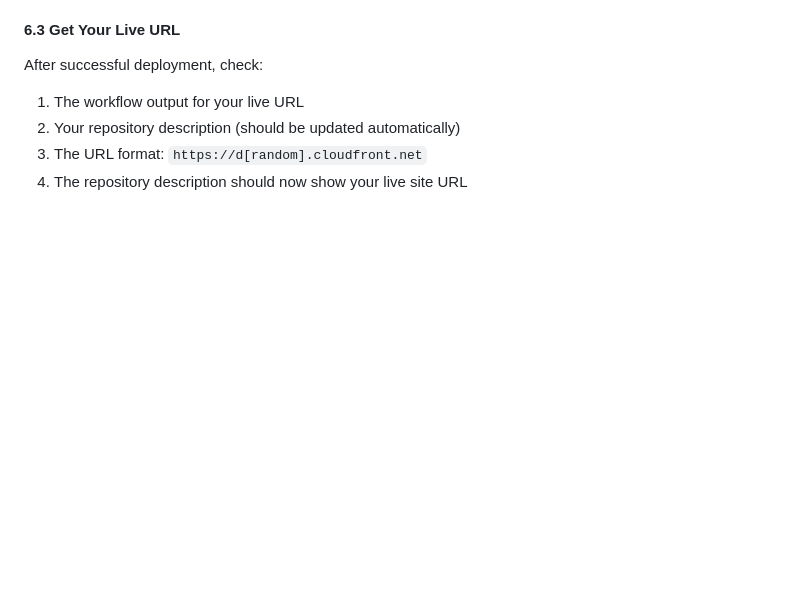
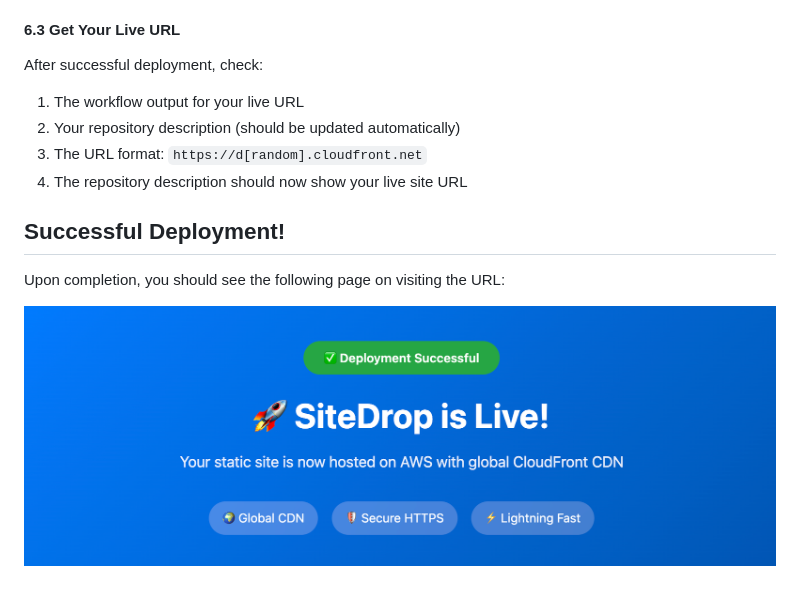
Before and after one commit to udit710/SiteDrop, a Markdown page: SETUP.md, the part around the change. Rendered like a GitHub page; pictures changed too: diagrams/live-page.png (added); blank space fills up the shorter version.

Commit message:
Update live site

```diff
--- a/SETUP.md
+++ b/SETUP.md
@@ -190,3 +190,9 @@ After successful deployment, check:
 2. Your repository description (should be updated automatically)
 3. The URL format: `https://d[random].cloudfront.net`
 4. The repository description should now show your live site URL
+
+## Successful Deployment!
+
+Upon completion, you should see the following page on visiting the URL:
+
+![Live Page](diagrams/live-page.png)
```
Also changed, not shown: 4 other files.
